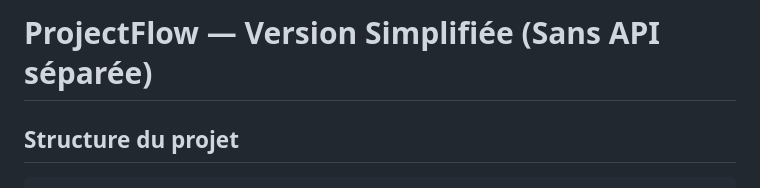
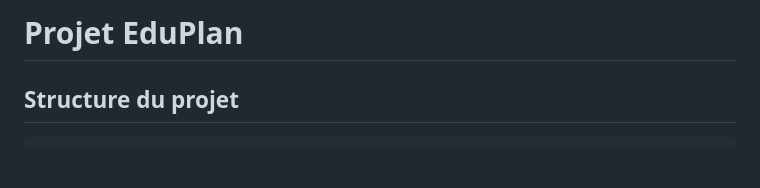
Before and after one commit to NGLITANG-Ruben/EduPlan---Gestion-de-projet-Etudiant, a Markdown page: README.md, the part around one of its changes. Drawn GitHub-style; blank space fills up the shorter version.

```diff
--- a/README.md
+++ b/README.md
@@ -1,4 +1,4 @@
-# ProjectFlow — Version Simplifiée (Sans API séparée)
+# Projet EduPlan
 
 ## Structure du projet
 
```
Also changed, not shown: other parts of README.md (+1 -1 lines).
